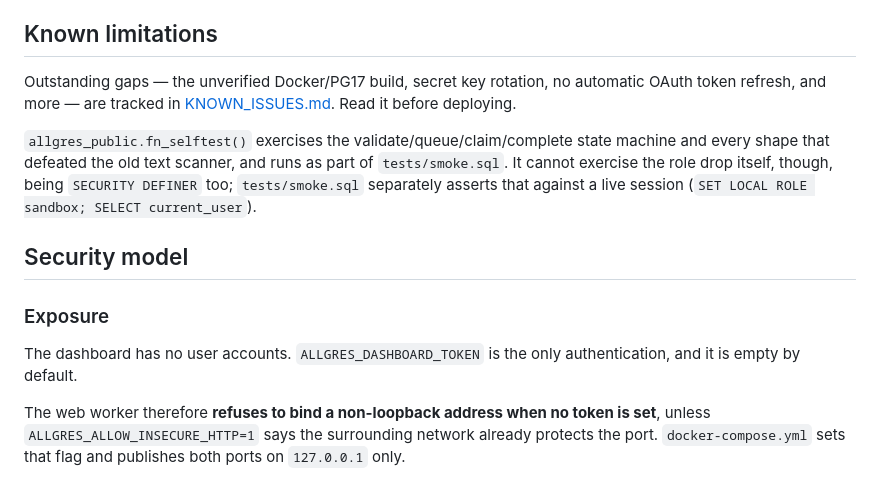
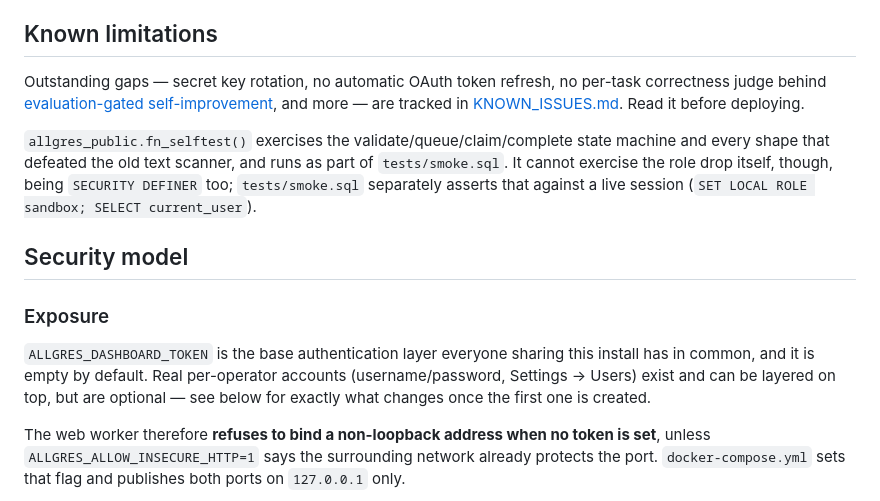
Before and after one commit to Rayjun0525/allgres, a Markdown page: README.md, the part around one of its changes. Drawn GitHub-style.

```diff
--- a/README.md
+++ b/README.md
@@ -812,9 +837,10 @@ name, a log's own content) — see KNOWN_ISSUES item 31 for the exact scope.
 
 ## Known limitations
 
-Outstanding gaps — the unverified Docker/PG17 build, secret key rotation, no
-automatic OAuth token refresh, and more — are tracked in
-[KNOWN_ISSUES.md](KNOWN_ISSUES.md). Read it before deploying.
+Outstanding gaps — secret key rotation, no automatic OAuth token refresh,
+no per-task correctness judge behind [evaluation-gated
+self-improvement](#evaluation-gated-self-improvement), and more — are
+tracked in [KNOWN_ISSUES.md](KNOWN_ISSUES.md). Read it before deploying.
 
 `allgres_public.fn_selftest()` exercises the validate/queue/claim/complete state
 machine and every shape that defeated the old text scanner, and runs as part
@@ -826,8 +852,11 @@ live session (`SET LOCAL ROLE sandbox; SELECT current_user`).
 
 ### Exposure
 
-The dashboard has no user accounts. `ALLGRES_DASHBOARD_TOKEN` is the only
-authentication, and it is empty by default.
+`ALLGRES_DASHBOARD_TOKEN` is the base authentication layer everyone
+sharing this install has in common, and it is empty by default. Real
+per-operator accounts (username/password, Settings → Users) exist and can
+be layered on top, but are optional — see below for exactly what changes
+once the first one is created.
 
 The web worker therefore **refuses to bind a non-loopback address when no token
 is set**, unless `ALLGRES_ALLOW_INSECURE_HTTP=1` says the surrounding network
```
Also changed, not shown: other parts of README.md (+48 -23 lines), KNOWN_ISSUES.md (+11 -14 lines).
